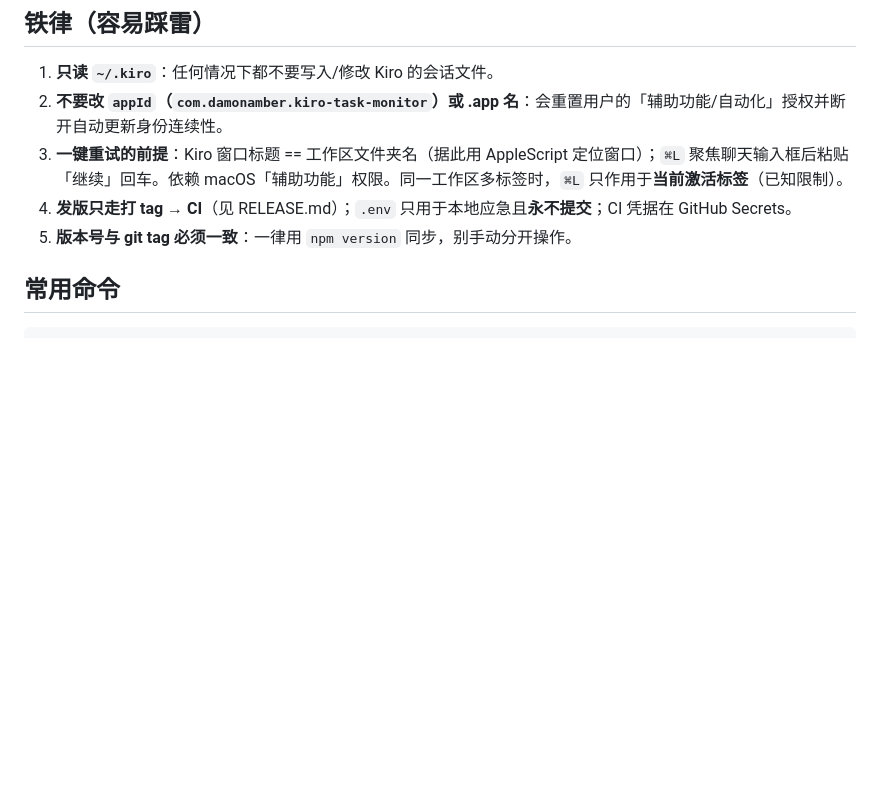
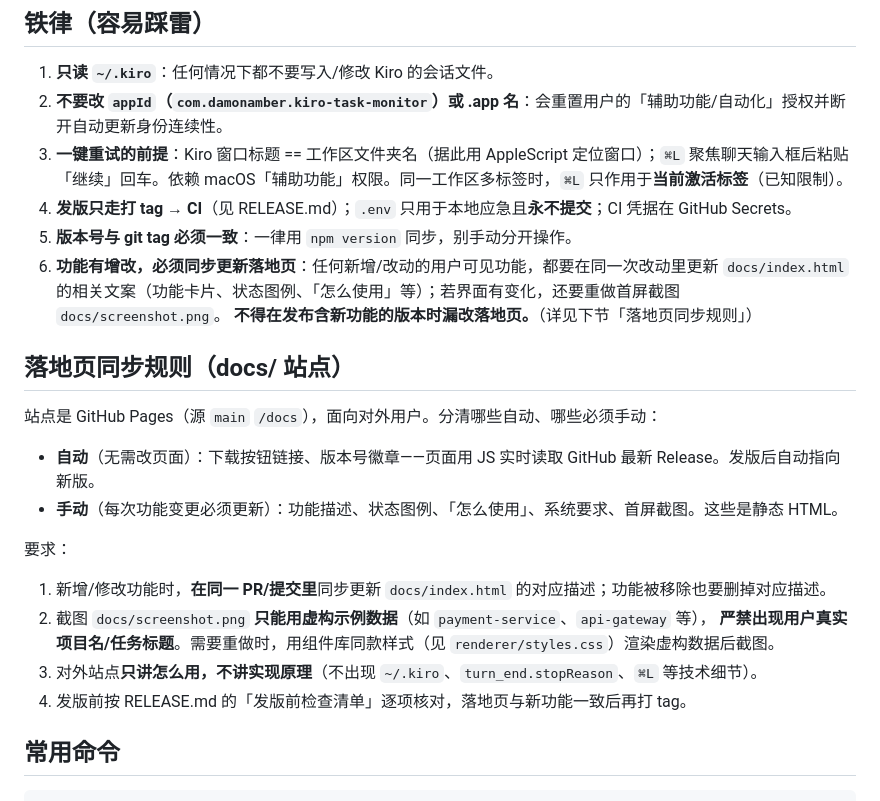
Before and after one commit to DamonAmber/kiro-task-monitor, a Markdown page: AGENTS.md, the part around the change. Rendered like a GitHub page; blank space fills up the shorter version.

Commit message:
docs: 增加规则——功能更新必须同步落地页(docs/index.html)，并加发版前检查清单

````diff
--- a/AGENTS.md
+++ b/AGENTS.md
@@ -39,6 +39,23 @@ electron-builder.yml 打包/签名/公证/发布配置
 3. **一键重试的前提**：Kiro 窗口标题 == 工作区文件夹名（据此用 AppleScript 定位窗口）；`⌘L` 聚焦聊天输入框后粘贴「继续」回车。依赖 macOS「辅助功能」权限。同一工作区多标签时，`⌘L` 只作用于**当前激活标签**（已知限制）。
 4. **发版只走打 tag → CI**（见 RELEASE.md）；`.env` 只用于本地应急且**永不提交**；CI 凭据在 GitHub Secrets。
 5. **版本号与 git tag 必须一致**：一律用 `npm version` 同步，别手动分开操作。
+6. **功能有增改，必须同步更新落地页**：任何新增/改动的用户可见功能，都要在同一次改动里更新 `docs/index.html`
+   的相关文案（功能卡片、状态图例、「怎么使用」等）；若界面有变化，还要重做首屏截图 `docs/screenshot.png`。
+   **不得在发布含新功能的版本时漏改落地页。**（详见下节「落地页同步规则」）
+
+## 落地页同步规则（docs/ 站点）
+
+站点是 GitHub Pages（源 `main` `/docs`），面向对外用户。分清哪些自动、哪些必须手动：
+
+- **自动**（无需改页面）：下载按钮链接、版本号徽章——页面用 JS 实时读取 GitHub 最新 Release。发版后自动指向新版。
+- **手动**（每次功能变更必须更新）：功能描述、状态图例、「怎么使用」、系统要求、首屏截图。这些是静态 HTML。
+
+要求：
+1. 新增/修改功能时，**在同一 PR/提交里**同步更新 `docs/index.html` 的对应描述；功能被移除也要删掉对应描述。
+2. 截图 `docs/screenshot.png` **只能用虚构示例数据**（如 `payment-service`、`api-gateway` 等），
+   **严禁出现用户真实项目名/任务标题**。需要重做时，用组件库同款样式（见 `renderer/styles.css`）渲染虚构数据后截图。
+3. 对外站点**只讲怎么用，不讲实现原理**（不出现 `~/.kiro`、`turn_end.stopReason`、`⌘L` 等技术细节）。
+4. 发版前按 RELEASE.md 的「发版前检查清单」逐项核对，落地页与新功能一致后再打 tag。
 
 ## 常用命令
 ```bash
````
Also changed, not shown: RELEASE.md (+10 -0 lines).
